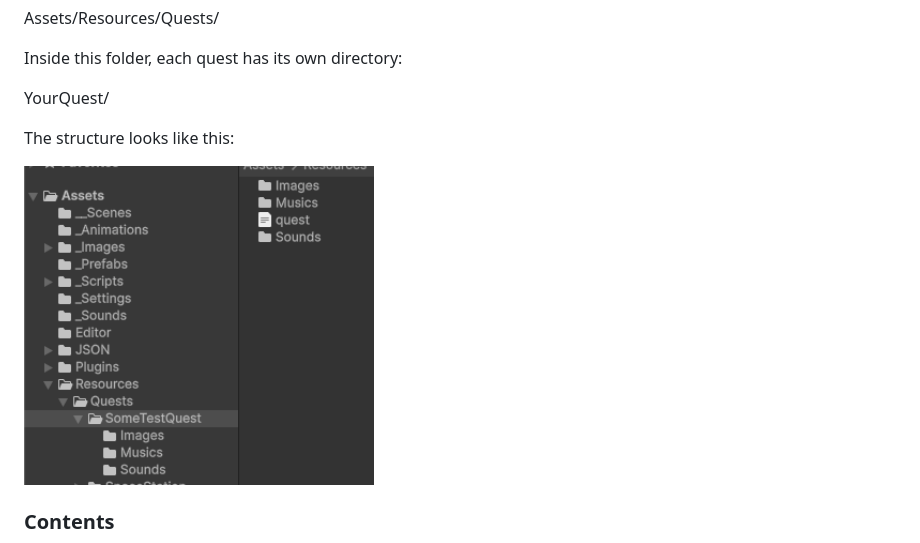
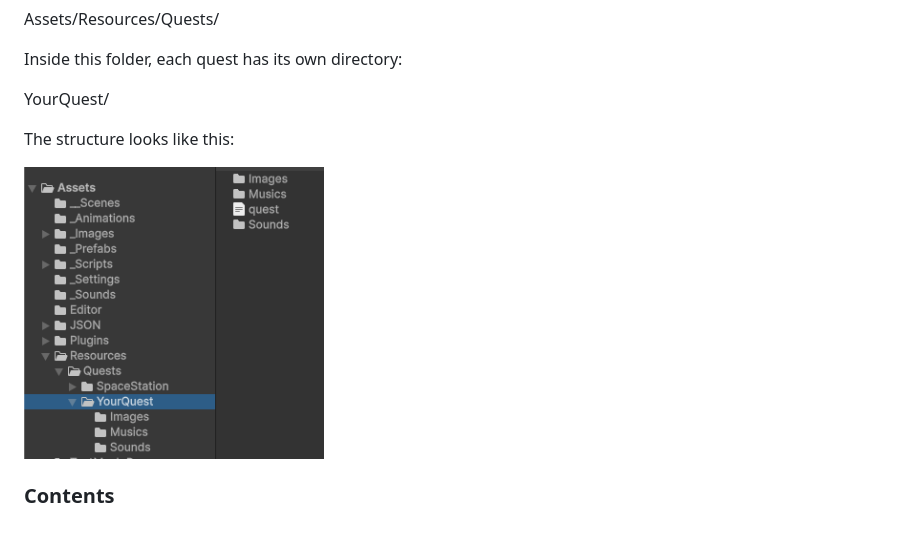
Before and after one commit to albruevich/Text-Quest-Reader, a Markdown page: README.md, the part around the change. Drawn GitHub-style; pictures changed too: docs/quest_structure.png.

```diff
--- a/README.md
+++ b/README.md
@@ -43,7 +43,7 @@ YourQuest/
 
 The structure looks like this:
 
-<img src="docs/quest_structure.png" width="350">
+<img src="docs/quest_structure.png" width="300">
 
 ### Contents
 
```
